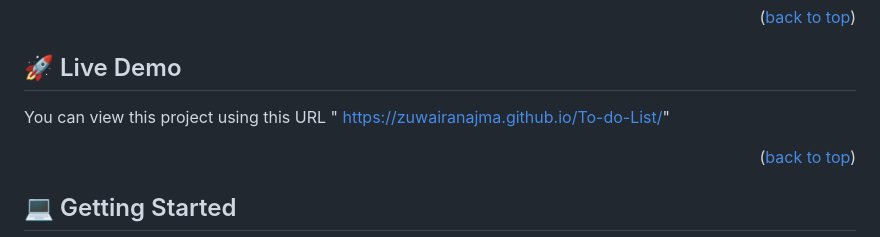
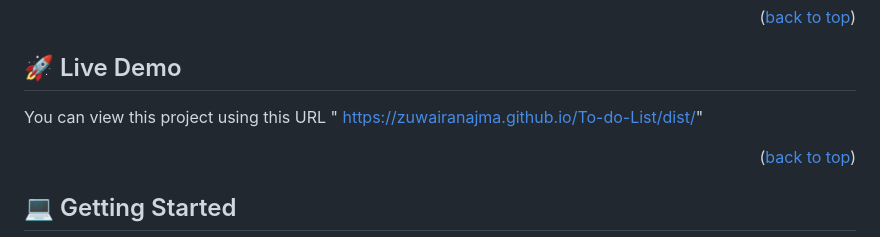
Before and after one commit to Zuwairanajma/To-do-List_Testing, a Markdown page: README.md, the part around the change. Drawn GitHub-style.

```diff
--- a/README.md
+++ b/README.md
@@ -66,7 +66,7 @@ To-do-list is a website built with modules files based on various functionalitie
 <p align="right">(<a href="#readme-top">back to top</a>)</p>
 
 ## 🚀 Live Demo <a name="live-demo"></a>
-You can view this project using this URL "  https://zuwairanajma.github.io/To-do-List/"
+You can view this project using this URL "  https://zuwairanajma.github.io/To-do-List/dist/"
 
 <p align="right">(<a href="#readme-top">back to top</a>)</p
 
```
